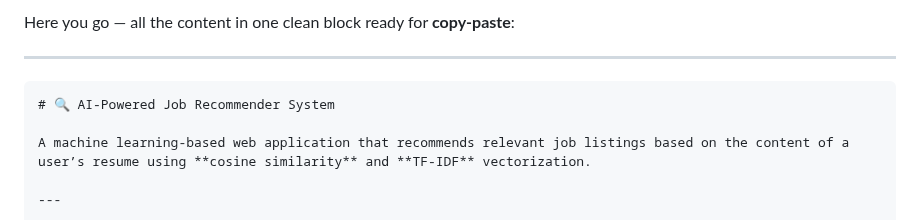
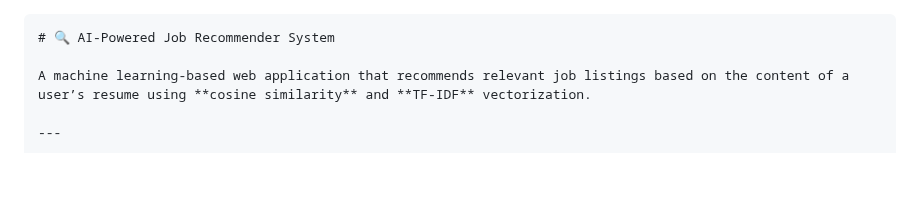
Before and after one commit to Developer-Sahil/job-recommender, a Markdown page: README.md, the part around the change. Drawn GitHub-style; blank space fills up the shorter version.

````diff
--- a/README.md
+++ b/README.md
@@ -1,7 +1,3 @@
-Here you go — all the content in one clean block ready for **copy-paste**:
-
----
-
 ```markdown
 # 🔍 AI-Powered Job Recommender System
 
````
